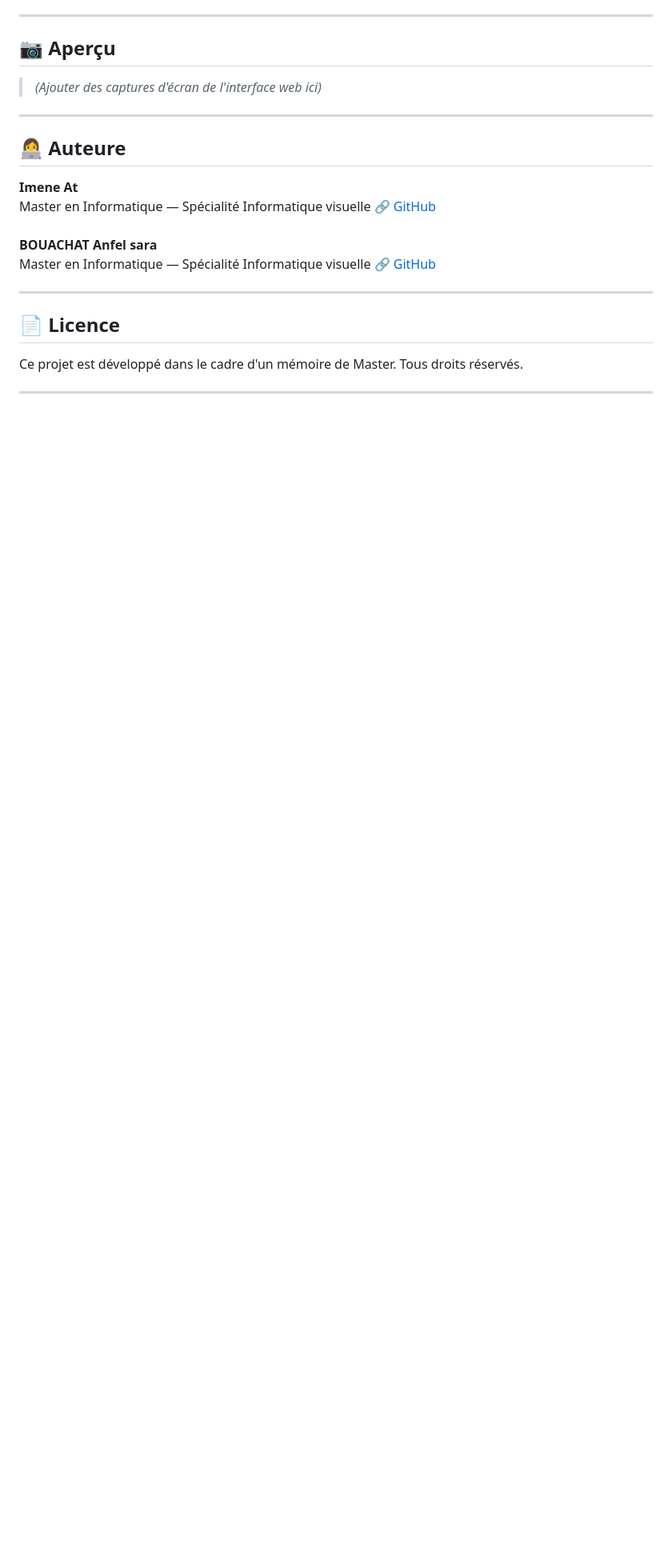
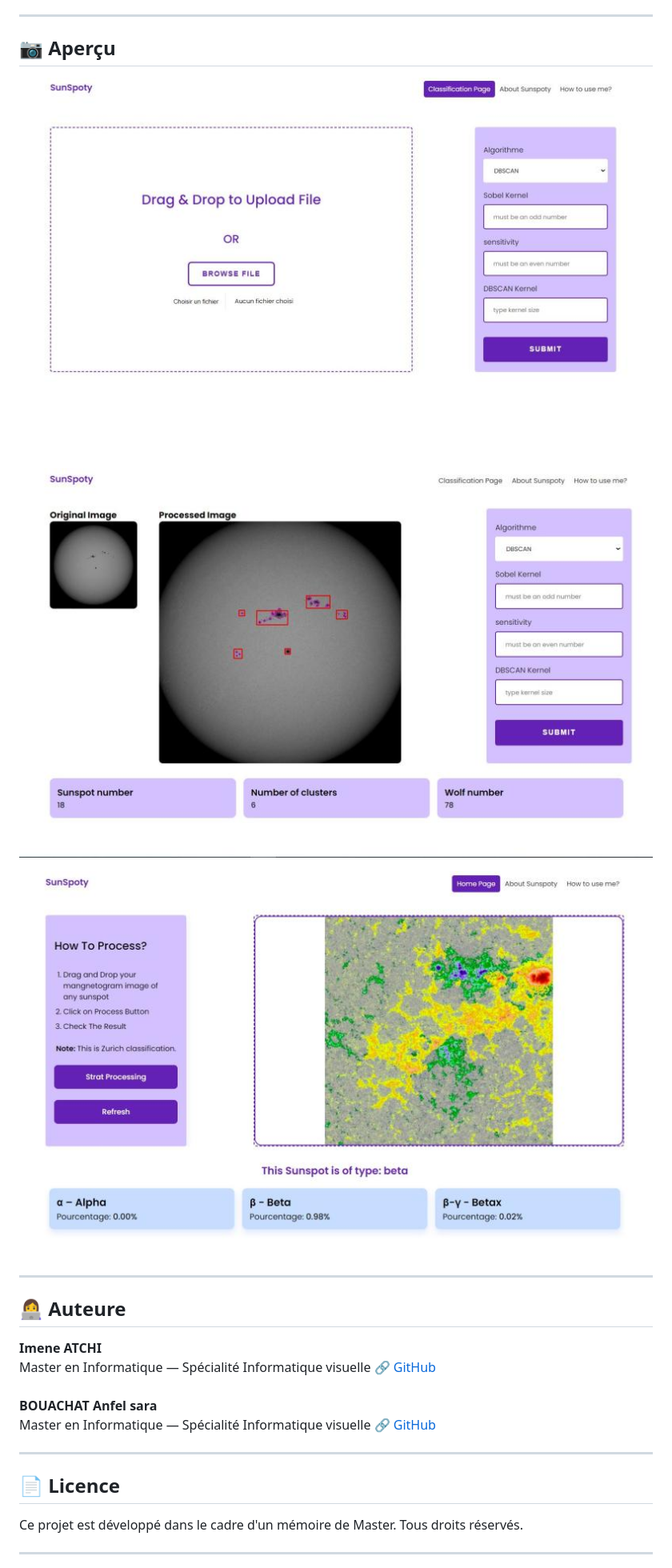
Before and after one commit to at-imene/Sunspoty, a Markdown page: README.md, the part around the change. Shown at 80% size. Rendered like a GitHub page; blank space fills up the shorter version.

Commit message:
Update README with screenshots and author details
Added screenshots of the web interface and updated author names.

```diff
--- a/README.md
+++ b/README.md
@@ -158,13 +158,17 @@ Le modèle entraîné est stocké dans le dossier `models/` et chargé automatiq
 
 ## 📷 Aperçu
 
-> *(Ajouter des captures d'écran de l'interface web ici)*
+![Interface principale](assets/1696020139195.jpeg)
+
+![détection des taches](assets/1696020166264.jpeg)
+
+![classification des taches](assets/1696020199372.jpeg)
 
 ---
 
 ## 👩‍💻 Auteure
 
-**Imene At**
+**Imene ATCHI**
 Master en Informatique — Spécialité Informatique visuelle
 🔗 [GitHub](https://github.com/at-imene)<br><br>
 **BOUACHAT Anfel sara** <br>
```
